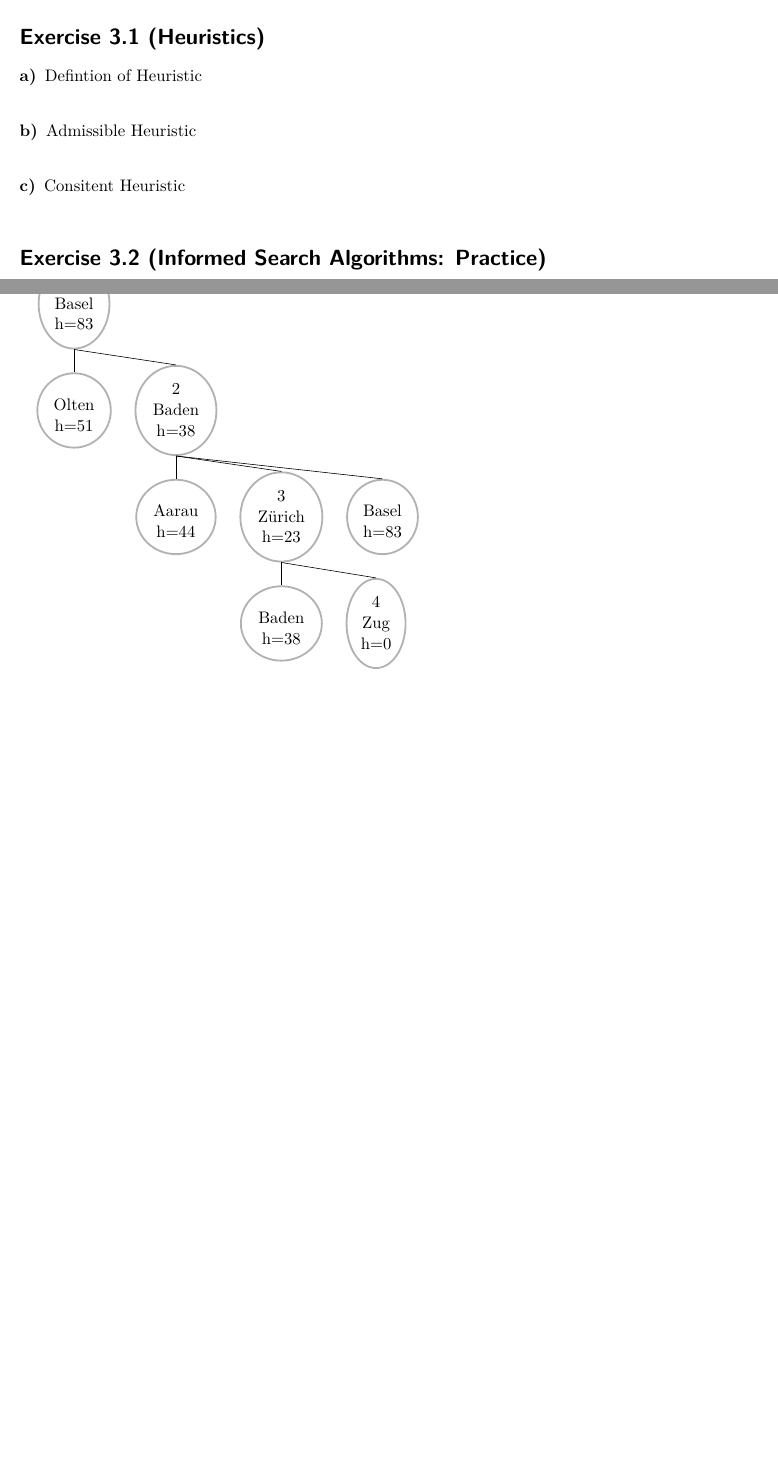
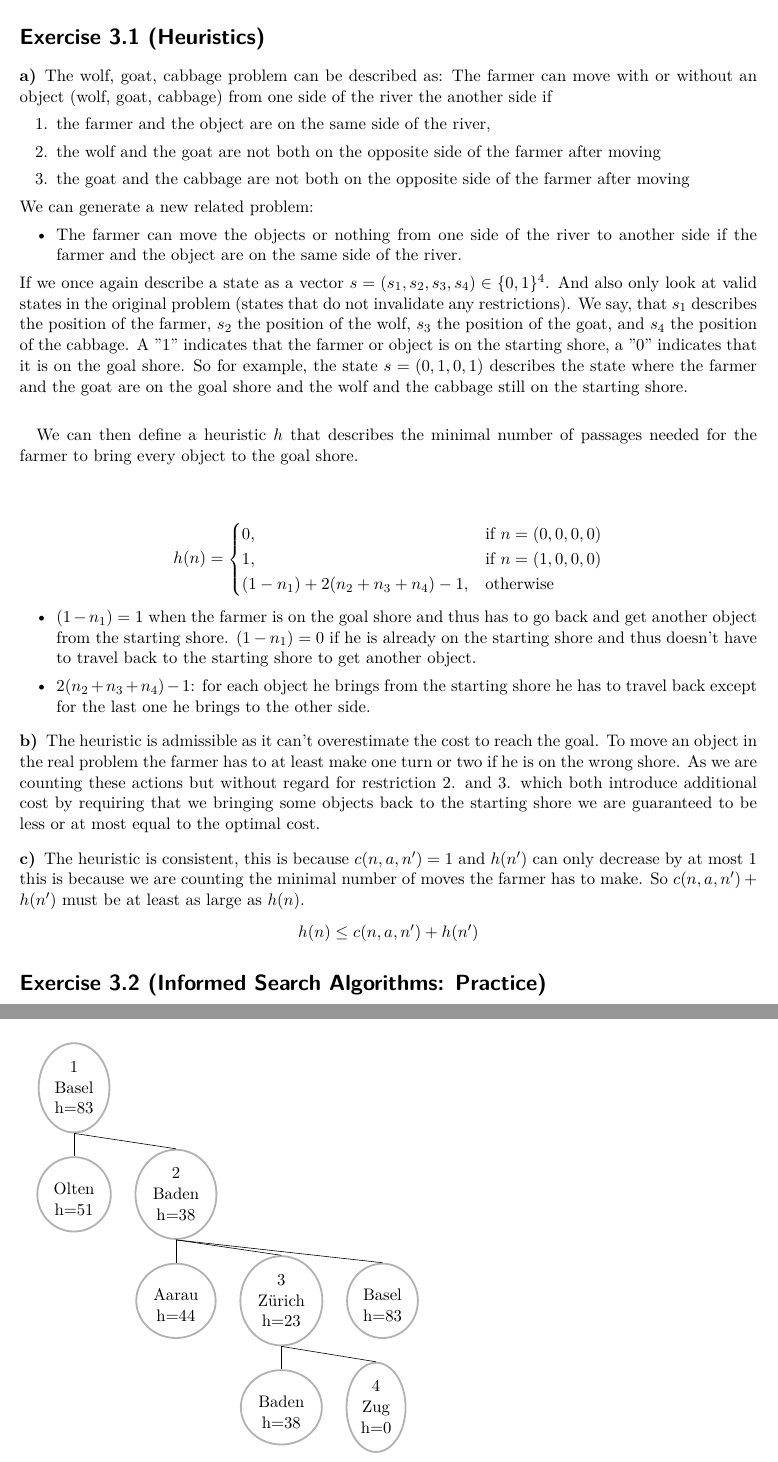
Before and after one commit to Olstra/AI_FS22, a LaTeX problem sheet (ex03/Exercise_03.tex): two parts of pages 1 and 2 of 2 before the commit and two parts of pages 1 and 2 of 3 after it, joined at a grey line, cut so that both start at the same text, the shorter picture padded with empty space. Compiled offline with pdfLaTeX.

Commit message:
Added solution for Ex.3.1

```diff
--- a/ex03/Exercise_03.tex
+++ b/ex03/Exercise_03.tex
@@ -53,13 +53,48 @@
 \begin{document}
 
 \begin{exercise}[Heuristics]{1}
-    \begin{subexercises}
-        \item Defintion of Heuristic  \\
-        \item Admissible Heuristic  \\
-        \item Consitent Heuristic \\
+        \begin{subexercises}
+            \item The wolf, goat, cabbage problem can be     described as:
+            The farmer can move with or without an object (wolf, goat, cabbage) from one side of the river the another side if
+            \begin{itemize}
+                \item[1.] the farmer and the object are on the same side of the river,
+                \item[2.] the wolf and the goat are not both on the opposite side of the farmer after moving
+                \item[3.] the goat and the cabbage are not both on the opposite side of the farmer after moving
+            \end{itemize}
+                We can generate a new related problem:
+            \begin{itemize}
+                \item The farmer can move the objects or nothing from one side of the river to another side if the farmer and the object are on the same side of the river.
+            \end{itemize}
+            If we once again describe a state as a vector $s = (s_1, s_2, s_3, s_4) \in \{0,1\}^4$. And also only look at valid states in the original problem (states that do not invalidate any restrictions). We say, that $s_1$ describes the position of the farmer, $s_2$ the position of the wolf, $s_3$ the position of the goat, and $s_4$ the position of the cabbage. A $"1"$ indicates that the farmer or object is on the starting shore, a $"0"$ indicates that it is on the goal shore. So for example, the state $s=(0,1,0,1)$ describes the state where the farmer and the goat are on the goal shore and the wolf and the cabbage still on the starting shore. \\
 
-    \end{subexercises}
-\end{exercise}
+            We can then define a heuristic $h$ that describes the minimal number of passages needed for the farmer to bring every object to the goal shore. \\
+
+            \begin{center}
+                \item $h(n) =
+                    \begin{cases}
+                        0,& \text{if } n = (0,0,0,0)\\
+                        1,& \text{if } n = (1,0,0,0)\\
+                        (1 - n_1) + 2(n_2 + n_3 + n_4) - 1,& \text{otherwise}
+                    \end{cases}$ \\
+            \end{center}
+
+            \begin{itemize}
+                \item $(1-n_1) = 1$ when the farmer is on the goal shore and thus has to go back and get another object from the starting shore. $(1-n_1) = 0$ if he is already on the starting shore and thus doesn't have to travel back to the starting shore to get another object.
+                \item $2(n_2 + n_3 + n_4) - 1$: for each object he brings from the starting shore he has to travel back except for the last one he brings to the other side.
+            \end{itemize}
+
+            \item The heuristic is admissible as it can't overestimate the cost to reach the goal. To move an object in the real problem the farmer has to at least make one turn or two if he is on the wrong shore. As we are counting these actions but without regard for restriction 2. and 3. which both introduce additional cost by requiring that we bringing some objects back to the starting shore we are guaranteed to be less or at most equal to the optimal cost.
+
+
+            \item The heuristic is consistent, this is because $c(n,a,n') = 1$ and $h(n')$ can only decrease by at most $1$ this is because we are counting the minimal number of moves the farmer has to make. So $c(n,a,n') + h(n')$ must be at least as large as $h(n)$.
+
+            \begin{center}
+                $h(n) \leq c(n,a,n') + h(n')$
+            \end{center}
+
+
+        \end{subexercises}
+    \end{exercise}
 
 \begin{exercise}[Informed Search Algorithms: Practice]{2}
 \begin{subexercises}
```
